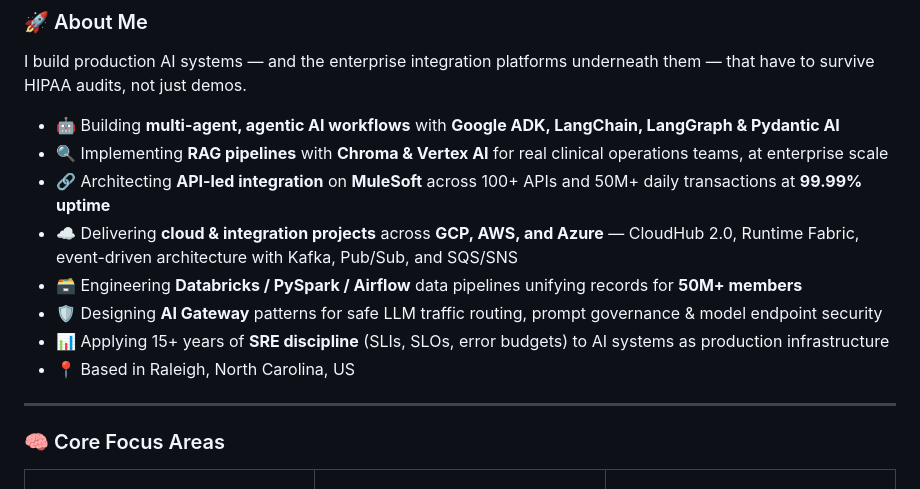
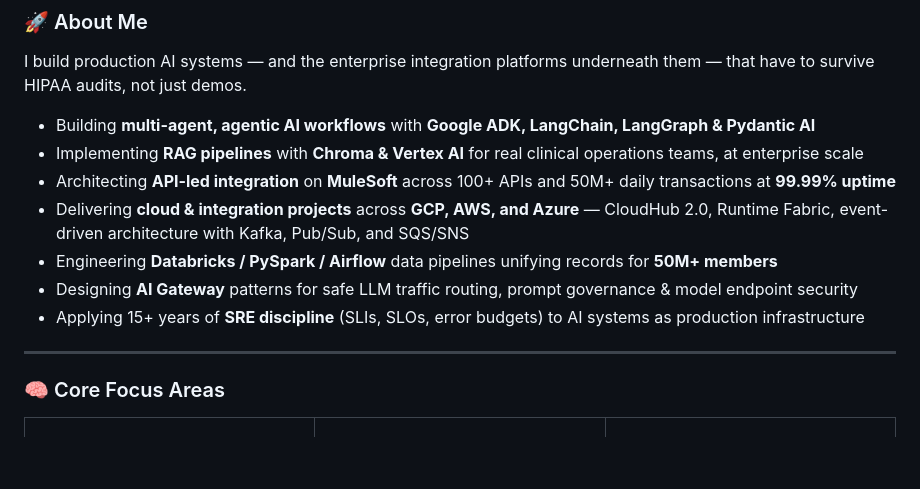
Before and after one commit to upxill/upxill, a Markdown page: README.md, the part around the change. GitHub-like rendering; blank space fills up the shorter version.

Commit message:
Refactor About Me section in README
Removed location information and cleaned up formatting in the About Me section.

```diff
--- a/README.md
+++ b/README.md
@@ -18,14 +18,13 @@
 
 I build production AI systems — and the enterprise integration platforms underneath them — that have to survive HIPAA audits, not just demos.
 
-- 🤖 Building **multi-agent, agentic AI workflows** with **Google ADK, LangChain, LangGraph & Pydantic AI**
-- 🔍 Implementing **RAG pipelines** with **Chroma & Vertex AI** for real clinical operations teams, at enterprise scale
-- 🔗 Architecting **API-led integration** on **MuleSoft** across 100+ APIs and 50M+ daily transactions at **99.99% uptime**
-- ☁️ Delivering **cloud & integration projects** across **GCP, AWS, and Azure** — CloudHub 2.0, Runtime Fabric, event-driven architecture with Kafka, Pub/Sub, and SQS/SNS
-- 🗃️ Engineering **Databricks / PySpark / Airflow** data pipelines unifying records for **50M+ members**
-- 🛡️ Designing **AI Gateway** patterns for safe LLM traffic routing, prompt governance & model endpoint security
-- 📊 Applying 15+ years of **SRE discipline** (SLIs, SLOs, error budgets) to AI systems as production infrastructure
-- 📍 Based in Raleigh, North Carolina, US
+- Building **multi-agent, agentic AI workflows** with **Google ADK, LangChain, LangGraph & Pydantic AI**
+- Implementing **RAG pipelines** with **Chroma & Vertex AI** for real clinical operations teams, at enterprise scale
+- Architecting **API-led integration** on **MuleSoft** across 100+ APIs and 50M+ daily transactions at **99.99% uptime**
+- Delivering **cloud & integration projects** across **GCP, AWS, and Azure** — CloudHub 2.0, Runtime Fabric, event-driven architecture with Kafka, Pub/Sub, and SQS/SNS
+- Engineering **Databricks / PySpark / Airflow** data pipelines unifying records for **50M+ members**
+- Designing **AI Gateway** patterns for safe LLM traffic routing, prompt governance & model endpoint security
+- Applying 15+ years of **SRE discipline** (SLIs, SLOs, error budgets) to AI systems as production infrastructure
 
 ---
 
```
